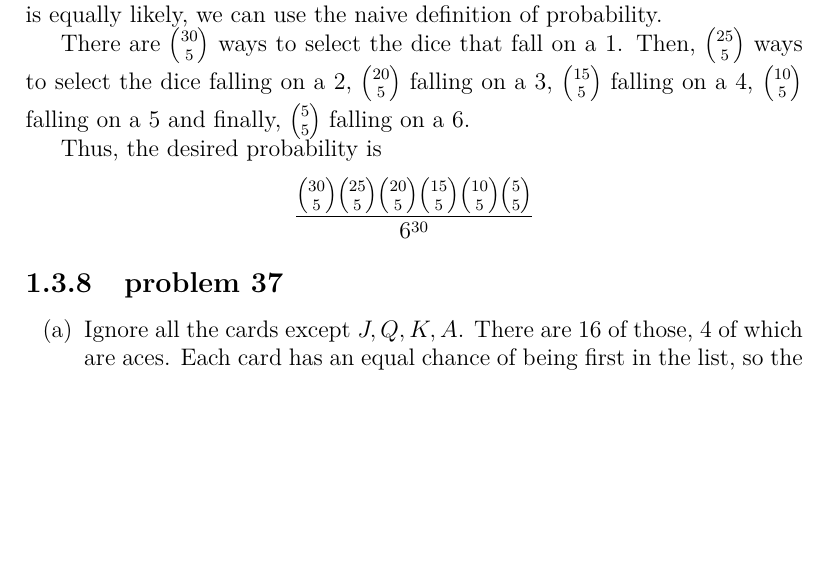
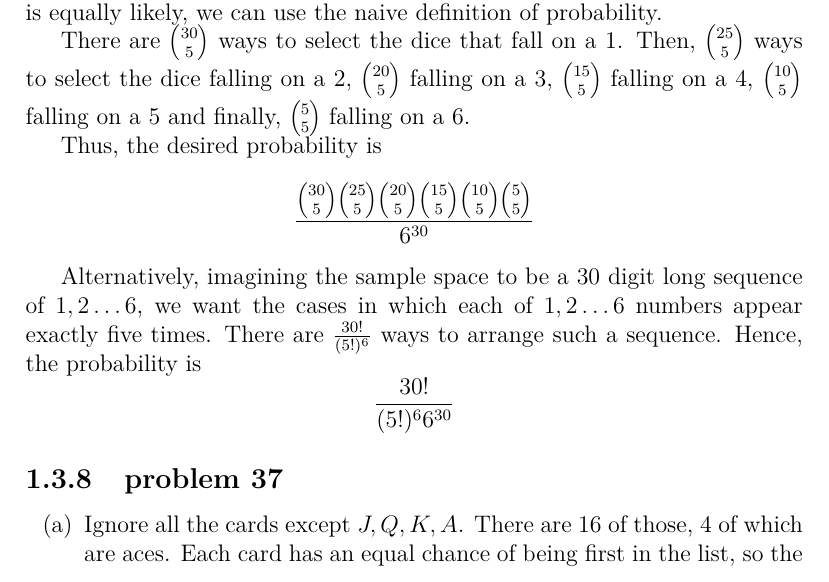
Before and after one commit to fifthist/Introduction-To-Probability-Blitzstein-Solutions, a LaTeX book (src/index.tex, which reads src/chapters/1/sections/naive_definition_of_probability/problems/36.tex): part of page 18 of 103, cut so that both start at the same text, the shorter picture padded with empty space. Compiled offline with pdfLaTeX.

Commit message:
Added an alternative approach

```diff
--- a/src/chapters/1/sections/naive_definition_of_probability/problems/36.tex
+++ b/src/chapters/1/sections/naive_definition_of_probability/problems/36.tex
@@ -11,3 +11,8 @@ on a $5$ and finally, $\binom{5}{5}$ falling on a $6$.
 
 Thus, the desired probability is $$\frac{\binom{30}{5} \binom{25}{5}
 \binom{20}{5} \binom{15}{5} \binom{10}{5} \binom{5}{5}}{6^{30}}$$
+
+Alternatively, imagining the sample space to be a $30$ digit long sequence
+of $1, 2 \dots 6$, we want the cases in which each of $1, 2 \dots 6$ numbers
+appear exactly five times. There are $\frac{30!}{(5!)^{6}}$ ways to arrange
+such a sequence. Hence, the probability is $$\frac{30!}{(5!)^{6} 6^{30}}$$
```
